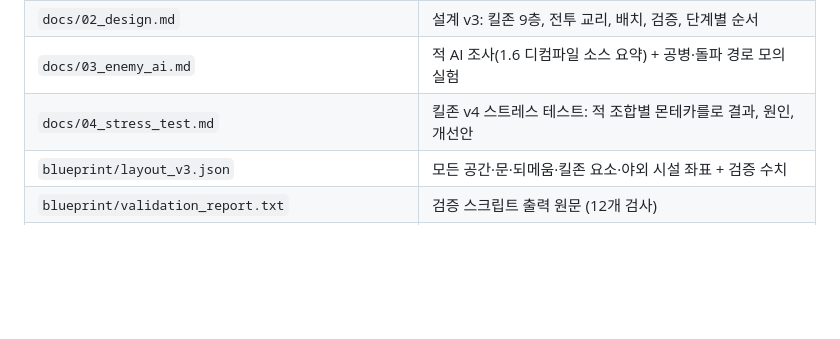
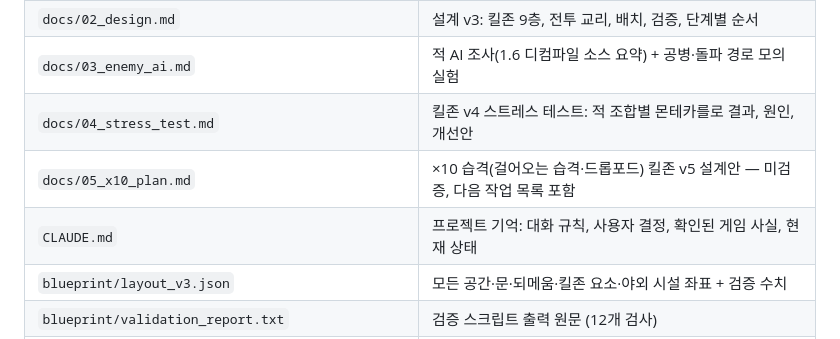
Before and after one commit to butterpopc/RIMWORLD, a Markdown page: README.md, the part around the change. Drawn GitHub-style; blank space fills up the shorter version.

```diff
--- a/README.md
+++ b/README.md
@@ -8,6 +8,8 @@
 | `docs/02_design.md` | 설계 v3: 킬존 9층, 전투 교리, 배치, 검증, 단계별 순서 |
 | `docs/03_enemy_ai.md` | 적 AI 조사(1.6 디컴파일 소스 요약) + 공병·돌파 경로 모의 실험 |
 | `docs/04_stress_test.md` | 킬존 v4 스트레스 테스트: 적 조합별 몬테카를로 결과, 원인, 개선안 |
+| `docs/05_x10_plan.md` | ×10 습격(걸어오는 습격·드롭포드) 킬존 v5 설계안 — 미검증, 다음 작업 목록 포함 |
+| `CLAUDE.md` | 프로젝트 기억: 대화 규칙, 사용자 결정, 확인된 게임 사실, 현재 상태 |
 | `blueprint/layout_v3.json` | 모든 공간·문·되메움·킬존 요소·야외 시설 좌표 + 검증 수치 |
 | `blueprint/validation_report.txt` | 검증 스크립트 출력 원문 (12개 검사) |
 | `blueprint/raid_sim_report.txt`, `raid_sim_v3.json` | 공병·돌파 경로 모의 실험 결과 |
```
Also changed, not shown: CLAUDE.md (added, +36 -0 lines), docs/05_x10_plan.md (added, +78 -0 lines).
